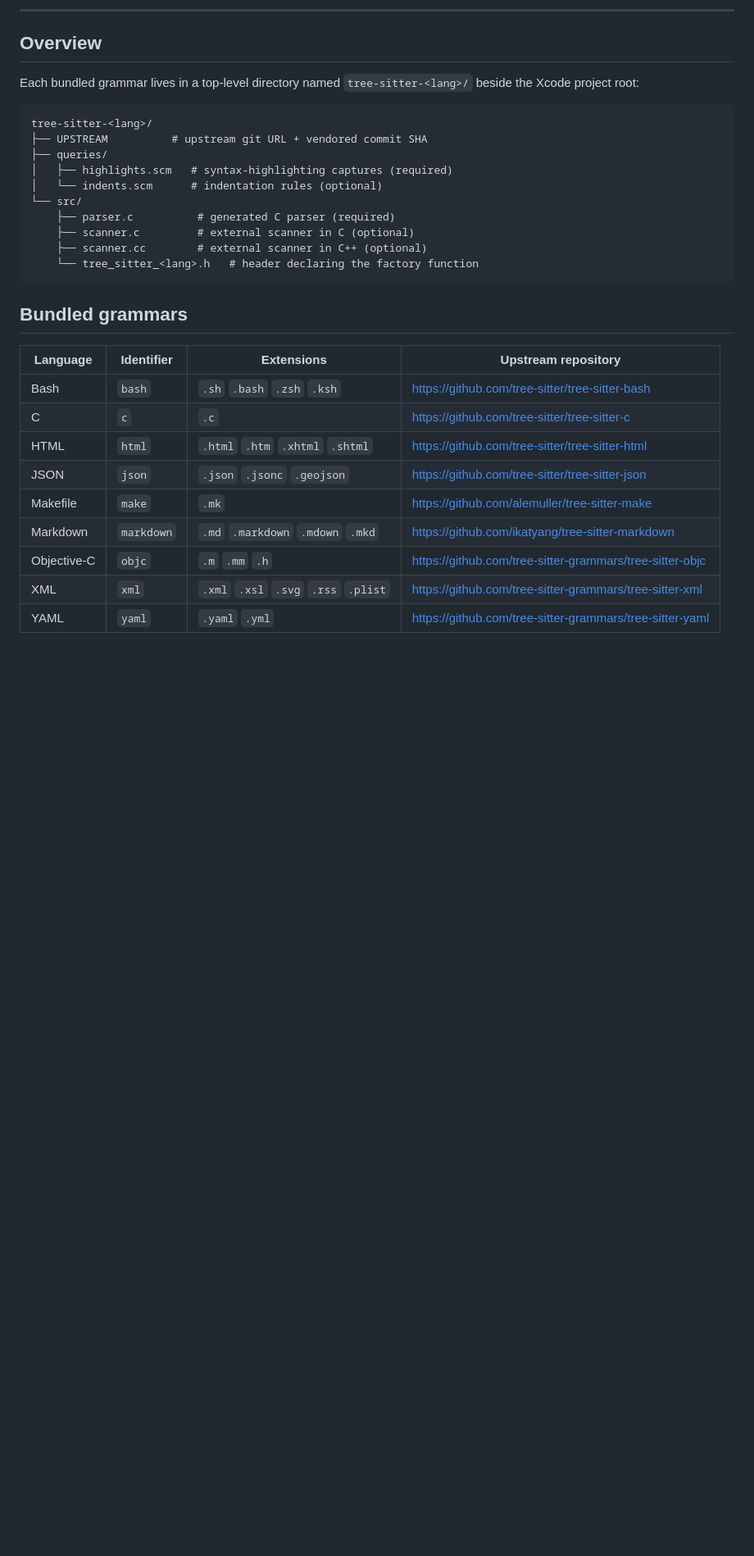
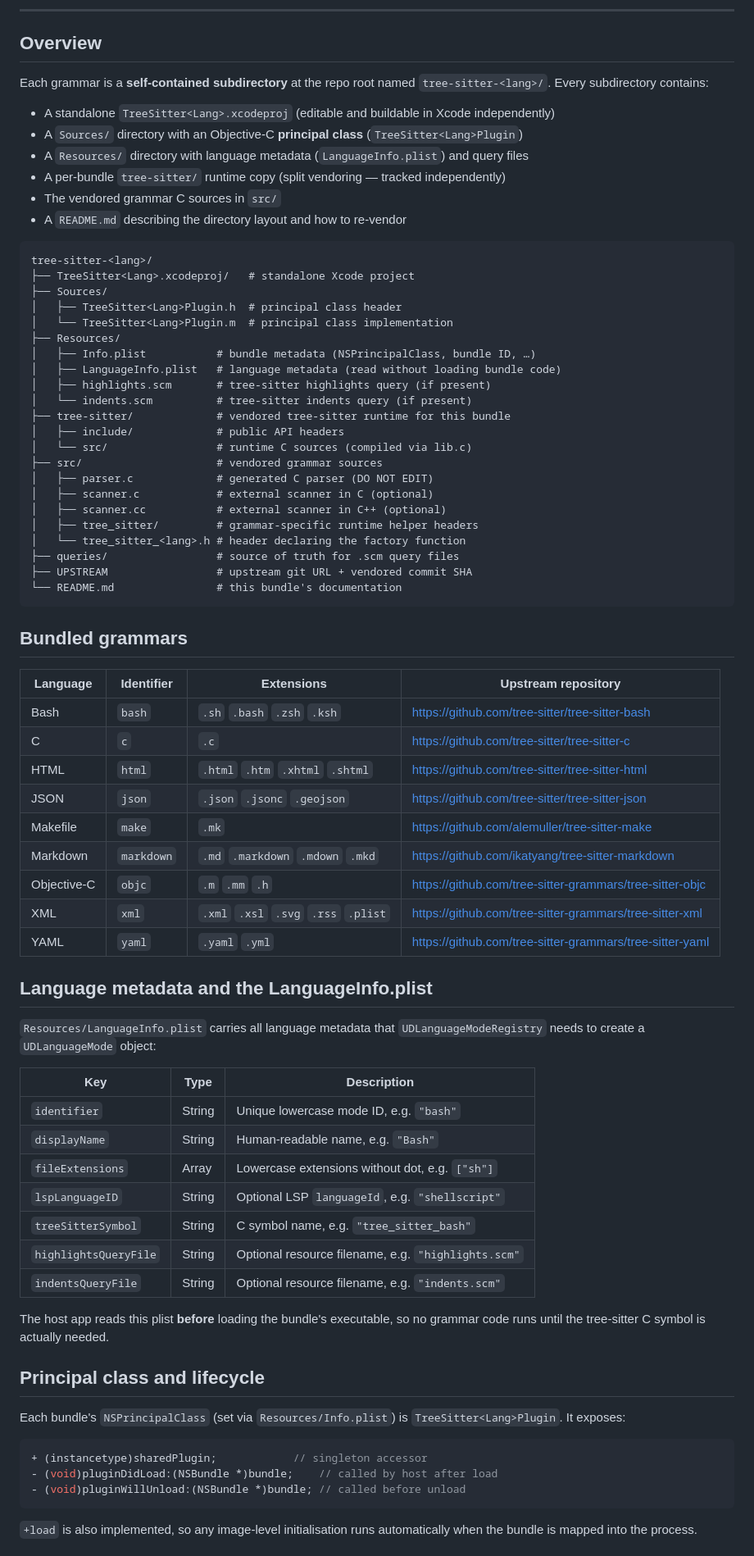
Before and after one commit to ashalkhakov/UDCodeKit, a Markdown page: docs/grammar-bundles.md, the part around one of its changes. Shown at 82% size. Rendered like a GitHub page; blank space fills up the shorter version.

Commit message:
Update docs/grammar-bundles.md to reflect per-bundle xcodeproj architecture
Co-authored-by: ashalkhakov <1270502+ashalkhakov@users.noreply.github.com>

````diff
--- a/docs/grammar-bundles.md
+++ b/docs/grammar-bundles.md
@@ -7,32 +7,84 @@ vendored, and kept up to date.
 
 ## Overview
 
-Each bundled grammar lives in a top-level directory named
-`tree-sitter-<lang>/` beside the Xcode project root:
+Each grammar is a **self-contained subdirectory** at the repo root named
+`tree-sitter-<lang>/`.  Every subdirectory contains:
+
+- A standalone `TreeSitter<Lang>.xcodeproj` (editable and buildable in Xcode independently)
+- A `Sources/` directory with an Objective-C **principal class** (`TreeSitter<Lang>Plugin`)
+- A `Resources/` directory with language metadata (`LanguageInfo.plist`) and query files
+- A per-bundle `tree-sitter/` runtime copy (split vendoring — tracked independently)
+- The vendored grammar C sources in `src/`
+- A `README.md` describing the directory layout and how to re-vendor
 
 ```
 tree-sitter-<lang>/
-├── UPSTREAM          # upstream git URL + vendored commit SHA
-├── queries/
-│   ├── highlights.scm   # syntax-highlighting captures (required)
-│   └── indents.scm      # indentation rules (optional)
-└── src/
-    ├── parser.c          # generated C parser (required)
-    ├── scanner.c         # external scanner in C (optional)
-    ├── scanner.cc        # external scanner in C++ (optional)
-    └── tree_sitter_<lang>.h   # header declaring the factory function
+├── TreeSitter<Lang>.xcodeproj/   # standalone Xcode project
+├── Sources/
+│   ├── TreeSitter<Lang>Plugin.h  # principal class header
+│   └── TreeSitter<Lang>Plugin.m  # principal class implementation
+├── Resources/
+│   ├── Info.plist           # bundle metadata (NSPrincipalClass, bundle ID, …)
+│   ├── LanguageInfo.plist   # language metadata (read without loading bundle code)
+│   ├── highlights.scm       # tree-sitter highlights query (if present)
+│   └── indents.scm          # tree-sitter indents query (if present)
+├── tree-sitter/             # vendored tree-sitter runtime for this bundle
+│   ├── include/             # public API headers
+│   └── src/                 # runtime C sources (compiled via lib.c)
+├── src/                     # vendored grammar sources
+│   ├── parser.c             # generated C parser (DO NOT EDIT)
+│   ├── scanner.c            # external scanner in C (optional)
+│   ├── scanner.cc           # external scanner in C++ (optional)
+│   ├── tree_sitter/         # grammar-specific runtime helper headers
+│   └── tree_sitter_<lang>.h # header declaring the factory function
+├── queries/                 # source of truth for .scm query files
+├── UPSTREAM                 # upstream git URL + vendored commit SHA
+└── README.md                # this bundle's documentation
 ```
 
 ## Bundled grammars
 
-| Language     | Identifier  | Extensions                         | Upstream repository                                         |
-|--------------|-------------|------------------------------------|-------------------------------------------------------------|
-| Bash         | `bash`      | `.sh` `.bash` `.zsh` `.ksh`        | https://github.com/tree-sitter/tree-sitter-bash             |
-| C            | `c`         | `.c`                               | https://github.com/tree-sitter/tree-sitter-c                |
-| HTML         | `html`      | `.html` `.htm` `.xhtml` `.shtml`   | https://github.com/tree-sitter/tree-sitter-html             |
-| JSON         | `json`      | `.json` `.jsonc` `.geojson`        | https://github.com/tree-sitter/tree-sitter-json             |
-| Makefile     | `make`      | `.mk`                              | https://github.com/alemuller/tree-sitter-make               |
-| Markdown     | `markdown`  | `.md` `.markdown` `.mdown` `.mkd`  | https://github.com/ikatyang/tree-sitter-markdown            |
-| Objective-C  | `objc`      | `.m` `.mm` `.h`                    | https://github.com/tree-sitter-grammars/tree-sitter-objc    |
-| XML          | `xml`       | `.xml` `.xsl` `.svg` `.rss` `.plist` | https://github.com/tree-sitter-grammars/tree-sitter-xml   |
-| YAML         | `yaml`      | `.yaml` `.yml`                     | https://github.com/tree-sitter-grammars/tree-sitter-yaml    |
+| Language     | Identifier  | Extensions                             | Upstream repository                                         |
+|--------------|-------------|----------------------------------------|-------------------------------------------------------------|
+| Bash         | `bash`      | `.sh` `.bash` `.zsh` `.ksh`            | https://github.com/tree-sitter/tree-sitter-bash             |
+| C            | `c`         | `.c`                                   | https://github.com/tree-sitter/tree-sitter-c                |
+| HTML         | `html`      | `.html` `.htm` `.xhtml` `.shtml`       | https://github.com/tree-sitter/tree-sitter-html             |
+| JSON         | `json`      | `.json` `.jsonc` `.geojson`            | https://github.com/tree-sitter/tree-sitter-json             |
+| Makefile     | `make`      | `.mk`                                  | https://github.com/alemuller/tree-sitter-make               |
+| Markdown     | `markdown`  | `.md` `.markdown` `.mdown` `.mkd`      | https://github.com/ikatyang/tree-sitter-markdown            |
+| Objective-C  | `objc`      | `.m` `.mm` `.h`                        | https://github.com/tree-sitter-grammars/tree-sitter-objc    |
+| XML          | `xml`       | `.xml` `.xsl` `.svg` `.rss` `.plist`   | https://github.com/tree-sitter-grammars/tree-sitter-xml     |
+| YAML         | `yaml`      | `.yaml` `.yml`                         | https://github.com/tree-sitter-grammars/tree-sitter-yaml    |
+
+## Language metadata and the LanguageInfo.plist
+
+`Resources/LanguageInfo.plist` carries all language metadata that
+`UDLanguageModeRegistry` needs to create a `UDLanguageMode` object:
+
+| Key                  | Type   | Description                                        |
+|----------------------|--------|----------------------------------------------------|
+| `identifier`         | String | Unique lowercase mode ID, e.g. `"bash"`            |
+| `displayName`        | String | Human-readable name, e.g. `"Bash"`                 |
+| `fileExtensions`     | Array  | Lowercase extensions without dot, e.g. `["sh"]`   |
+| `lspLanguageID`      | String | Optional LSP `languageId`, e.g. `"shellscript"`    |
+| `treeSitterSymbol`   | String | C symbol name, e.g. `"tree_sitter_bash"`           |
+| `highlightsQueryFile`| String | Optional resource filename, e.g. `"highlights.scm"`|
+| `indentsQueryFile`   | String | Optional resource filename, e.g. `"indents.scm"`   |
+
+The host app reads this plist **before** loading the bundle's executable,
+so no grammar code runs until the tree-sitter C symbol is actually needed.
+
+## Principal class and lifecycle
+
+Each bundle's `NSPrincipalClass` (set via `Resources/Info.plist`) is
+`TreeSitter<Lang>Plugin`.  It exposes:
+
+```objc
++ (instancetype)sharedPlugin;            // singleton accessor
+- (void)pluginDidLoad:(NSBundle *)bundle;    // called by host after load
+- (void)pluginWillUnload:(NSBundle *)bundle; // called before unload
+```
+
+`+load` is also implemented, so any image-level initialisation runs
+automatically when the bundle is mapped into the process.
+
````
Also changed, not shown: other parts of docs/grammar-bundles.md (+90 -132 lines).
